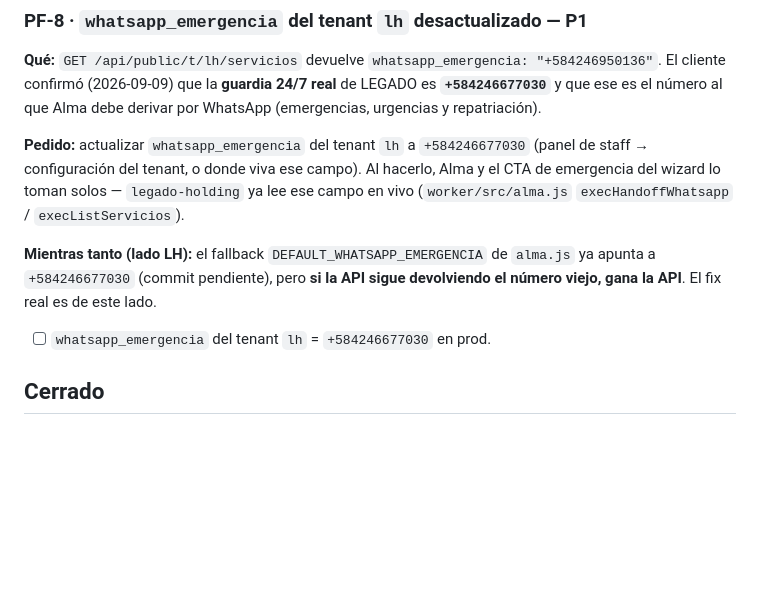
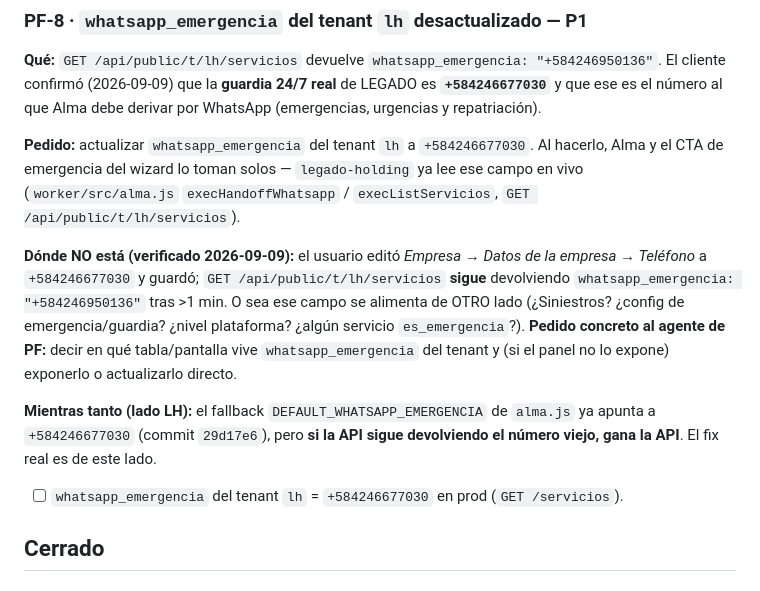
Before and after one commit to estebanjvasquez/legado-holding, a Markdown page: docs/pruebas-tenant-lh-para-prevision.md, the part around the change. Rendered like a GitHub page; blank space fills up the shorter version.

Commit message:
docs(PF-8): el campo Teléfono de empresa NO alimenta whatsapp_emergencia
Co-Authored-By: Claude Sonnet 5 <noreply@anthropic.com>

```diff
--- a/docs/pruebas-tenant-lh-para-prevision.md
+++ b/docs/pruebas-tenant-lh-para-prevision.md
@@ -196,16 +196,24 @@ El cliente confirmó (2026-09-09) que la **guardia 24/7 real** de LEGADO es
 **`+584246677030`** y que ese es el número al que Alma debe derivar por WhatsApp
 (emergencias, urgencias y repatriación).
 
-**Pedido:** actualizar `whatsapp_emergencia` del tenant `lh` a `+584246677030` (panel de
-staff → configuración del tenant, o donde viva ese campo). Al hacerlo, Alma y el CTA de
-emergencia del wizard lo toman solos — `legado-holding` ya lee ese campo en vivo
-(`worker/src/alma.js` `execHandoffWhatsapp` / `execListServicios`).
+**Pedido:** actualizar `whatsapp_emergencia` del tenant `lh` a `+584246677030`. Al hacerlo,
+Alma y el CTA de emergencia del wizard lo toman solos — `legado-holding` ya lee ese campo
+en vivo (`worker/src/alma.js` `execHandoffWhatsapp` / `execListServicios`,
+`GET /api/public/t/lh/servicios`).
+
+**Dónde NO está (verificado 2026-09-09):** el usuario editó *Empresa → Datos de la empresa
+→ Teléfono* a `+584246677030` y guardó; `GET /api/public/t/lh/servicios` **sigue**
+devolviendo `whatsapp_emergencia: "+584246950136"` tras >1 min. O sea ese campo se
+alimenta de OTRO lado (¿Siniestros? ¿config de emergencia/guardia? ¿nivel plataforma?
+¿algún servicio `es_emergencia`?). **Pedido concreto al agente de PF:** decir en qué
+tabla/pantalla vive `whatsapp_emergencia` del tenant y (si el panel no lo expone) exponerlo
+o actualizarlo directo.
 
 **Mientras tanto (lado LH):** el fallback `DEFAULT_WHATSAPP_EMERGENCIA` de `alma.js` ya
-apunta a `+584246677030` (commit pendiente), pero **si la API sigue devolviendo el número
+apunta a `+584246677030` (commit `29d17e6`), pero **si la API sigue devolviendo el número
 viejo, gana la API**. El fix real es de este lado.
 
-- [ ] `whatsapp_emergencia` del tenant `lh` = `+584246677030` en prod.
+- [ ] `whatsapp_emergencia` del tenant `lh` = `+584246677030` en prod (`GET /servicios`).
 
 ## Cerrado
 
```
